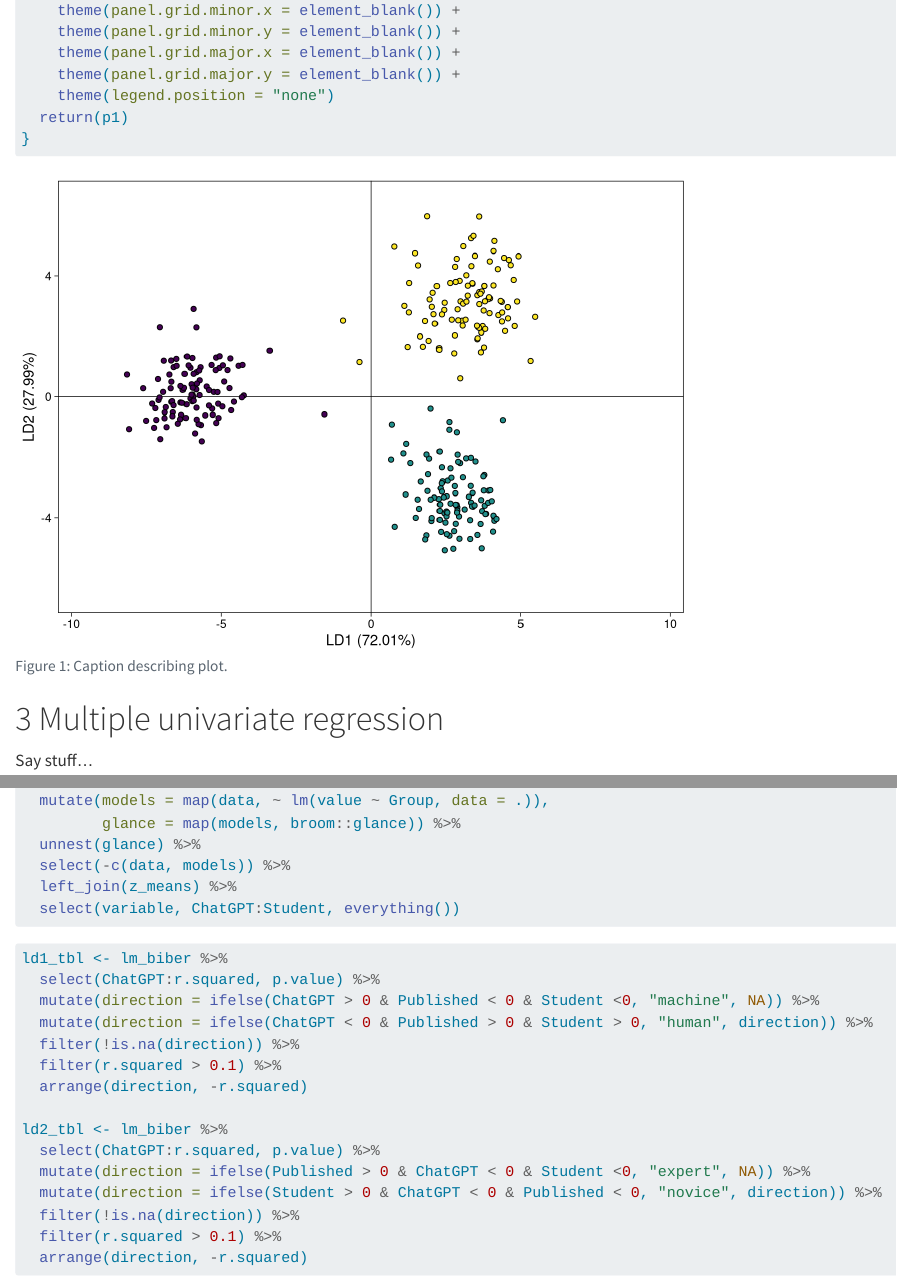
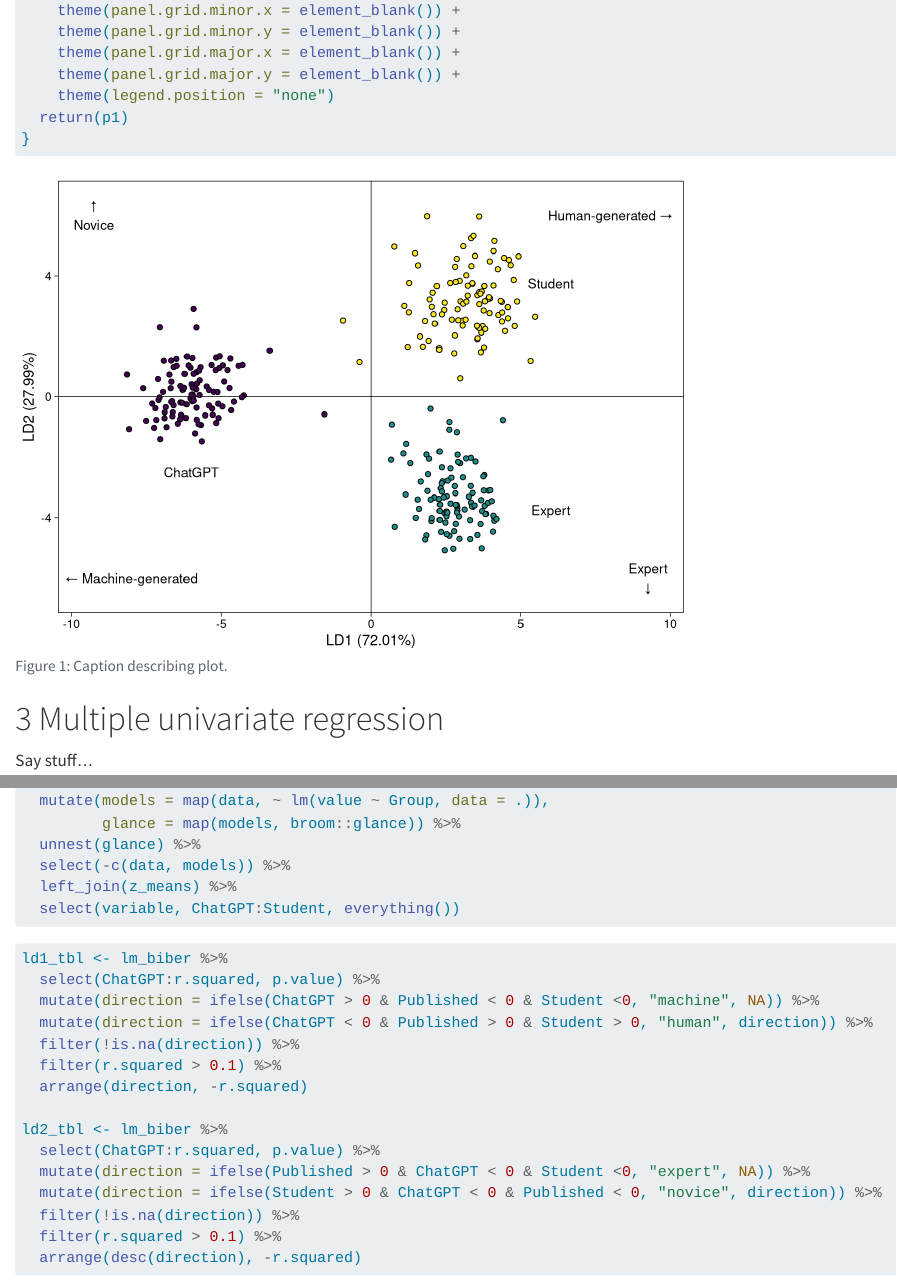
Before and after one commit to browndw/jsdse_chatgpt, a Quarto document (jsdse_chatgpt.qmd): the page in a window 1100 px wide, from 1690 px down, and a second part further down, joined at a grey line. Rendered offline with R 4.5, knitr and Pandoc in place of Quarto, with nearby package versions; code that draws random numbers runs with fixed seeds of ours; some code elsewhere in the file could not run offline; long lines of code are wrapped.

Commit message:
Update jsdse_chatgpt.qmd

````diff
--- a/jsdse_chatgpt.qmd
+++ b/jsdse_chatgpt.qmd
@@ -113,7 +113,16 @@ lda_scatter <- function(lda){
 #| label: fig-lda
 #| fig-cap: "Caption describing plot."
 
-lda_scatter(stats_lda)
+p1 <- lda_scatter(stats_lda)
+
+p1 +
+  annotate("text", x = -9.25, y = 6, label = "↑\nNovice", size = 3.5) +
+  annotate("text", x = 8, y = 6, label = "Human-generated →", size = 3.5) +
+  annotate("text", x = 9.25, y = -6, label = "Expert\n↓", size = 3.5) +
+  annotate("text", x = -8, y = -6, label = "← Machine-generated", size = 3.5) +
+  annotate("text", x = 6, y = 3.75, label = "Student", size = 3.5) +
+  annotate("text", x = 6, y = -3.75, label = "Expert", size = 3.5) +
+  annotate("text", x = -6, y = -2.5, label = "ChatGPT", size = 3.5)
 ```
 
 # Multiple univariate regression
@@ -158,7 +167,7 @@ ld2_tbl <- lm_biber %>%
   mutate(direction = ifelse(Student > 0 & ChatGPT < 0 & Published < 0, "novice", direction)) %>%
   filter(!is.na(direction)) %>%
   filter(r.squared > 0.1) %>%
-  arrange(direction, -r.squared)
+  arrange(desc(direction), -r.squared)
 ```
 
 ```{r echo=F, warning=F, message=F}
````
